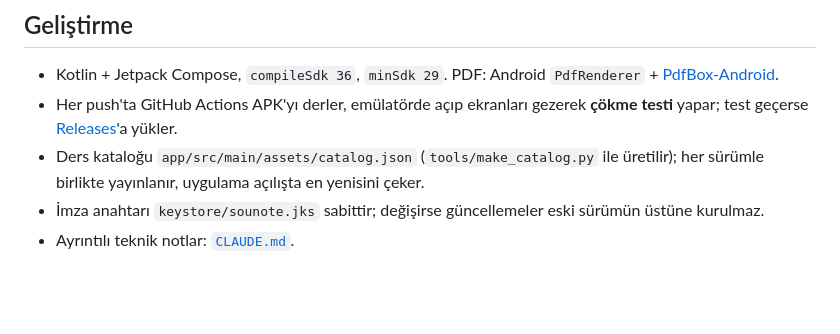
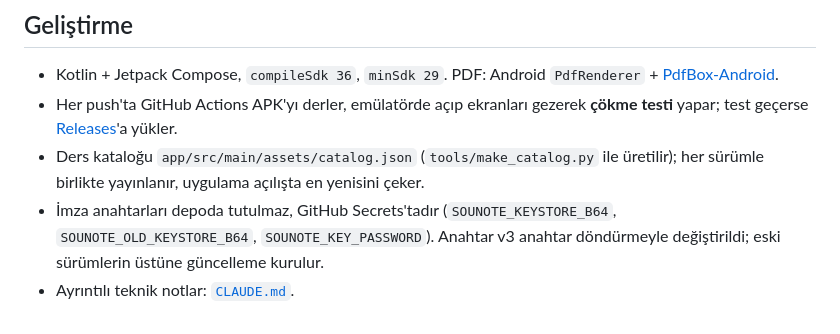
Before and after one commit to uckankeskinkaya/SouNote, a Markdown page: README.md, the part around the change. Drawn GitHub-style; blank space fills up the shorter version.

Commit message:
Site: ccr-c4eded18-21kvrf dalından güncellendi

```diff
--- a/README.md
+++ b/README.md
@@ -57,5 +57,5 @@ Android 10 ve üstü, tablet ve telefon.
 - Kotlin + Jetpack Compose, `compileSdk 36`, `minSdk 29`. PDF: Android `PdfRenderer` + [PdfBox-Android](https://github.com/TomRoush/PdfBox-Android).
 - Her push'ta GitHub Actions APK'yı derler, emülatörde açıp ekranları gezerek **çökme testi** yapar; test geçerse [Releases](https://github.com/uckankeskinkaya/SouNote/releases)'a yükler.
 - Ders kataloğu `app/src/main/assets/catalog.json` (`tools/make_catalog.py` ile üretilir); her sürümle birlikte yayınlanır, uygulama açılışta en yenisini çeker.
-- İmza anahtarı `keystore/sounote.jks` sabittir; değişirse güncellemeler eski sürümün üstüne kurulmaz.
+- İmza anahtarları depoda tutulmaz, GitHub Secrets'tadır (`SOUNOTE_KEYSTORE_B64`, `SOUNOTE_OLD_KEYSTORE_B64`, `SOUNOTE_KEY_PASSWORD`). Anahtar v3 anahtar döndürmeyle değiştirildi; eski sürümlerin üstüne güncelleme kurulur.
 - Ayrıntılı teknik notlar: [`CLAUDE.md`](CLAUDE.md).
```
